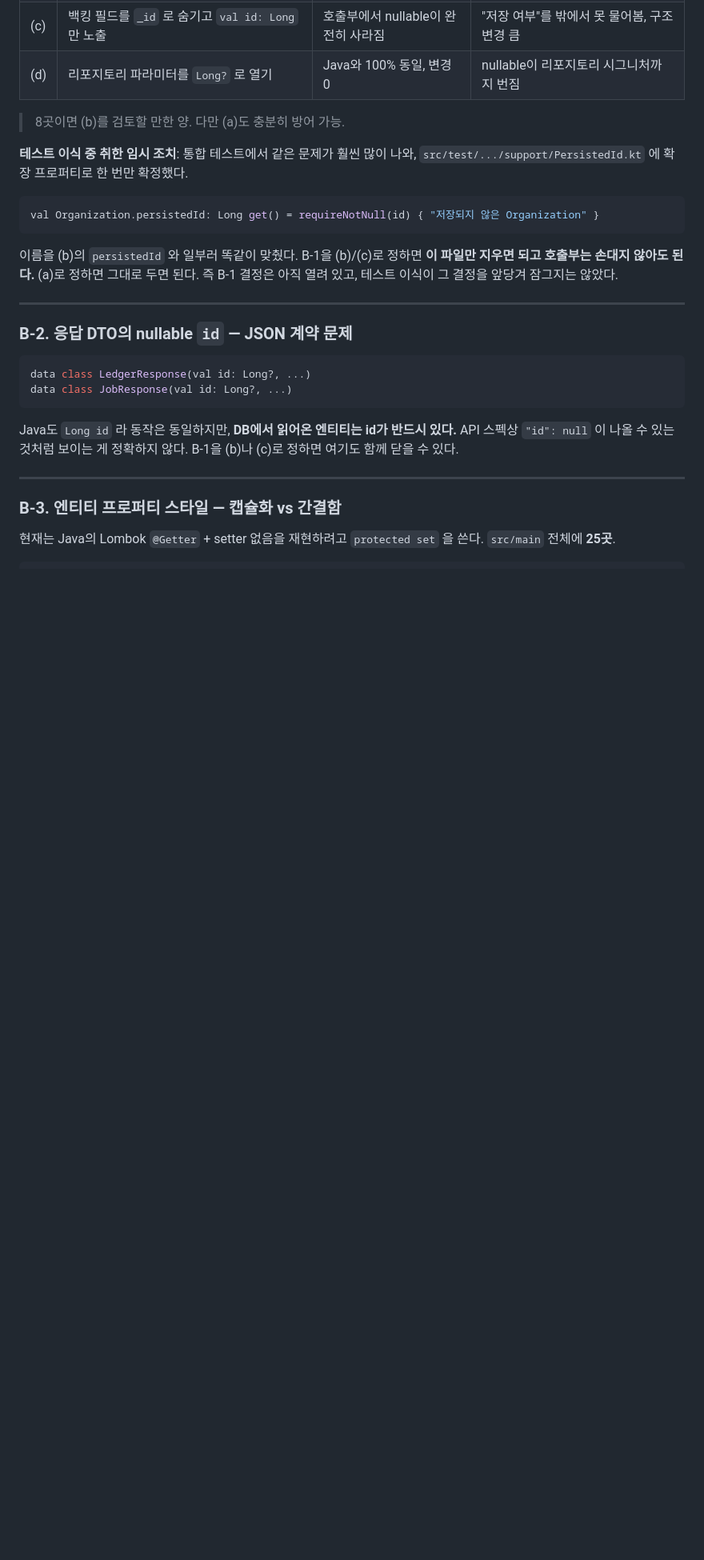
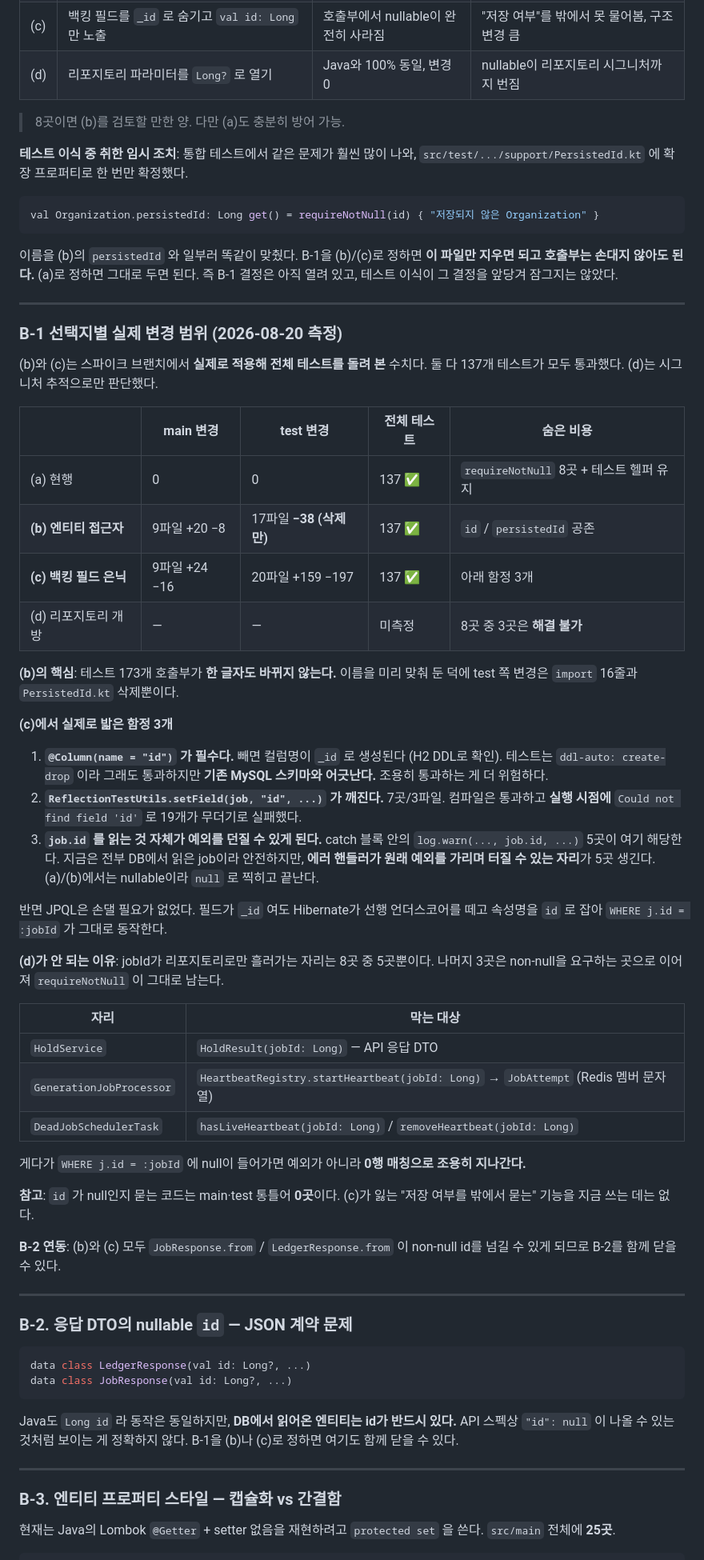
Before and after one commit to AnTaeho/credit-system-kotlin, a Markdown page: report.md, the part around the change. Shown at 80% size. GitHub-like rendering; blank space fills up the shorter version.

Commit message:
docs: B-1 선택지별 변경 범위를 실측해 기록한다
(b)와 (c)를 스파이크 브랜치에서 실제로 적용해 전체 테스트를 돌린 결과를 남긴다.
둘 다 137개 통과하지만 비용이 크게 다르다.

- (b) test 쪽 변경이 import 16줄 + 헬퍼 파일 삭제뿐. 호출부 173곳 무수정
- (c) 함정 3개를 실제로 밟았다. @Column(name="id") 누락 시 컬럼이 _id 로 생성되고,
  ReflectionTestUtils.setField 7곳이 런타임에만 깨지며, catch 블록의 log 5곳에서
  id 읽기가 예외를 던질 수 있게 된다. JPQL은 손댈 필요 없었다
- (d) jobId가 리포지토리로만 가는 자리는 8곳 중 5곳뿐이라 3곳이 남는다

코드 변경 없음. 스파이크는 되돌렸다.

Co-Authored-By: Claude Opus 5 <noreply@anthropic.com>

```diff
--- a/report.md
+++ b/report.md
@@ -137,6 +137,55 @@ val Organization.persistedId: Long get() = requireNotNull(id) { "저장되지
 이름을 (b)의 `persistedId` 와 일부러 똑같이 맞췄다. B-1을 (b)/(c)로 정하면
 **이 파일만 지우면 되고 호출부는 손대지 않아도 된다.** (a)로 정하면 그대로 두면 된다.
 즉 B-1 결정은 아직 열려 있고, 테스트 이식이 그 결정을 앞당겨 잠그지는 않았다.
+
+---
+
+### B-1 선택지별 실제 변경 범위 (2026-08-20 측정)
+
+(b)와 (c)는 스파이크 브랜치에서 **실제로 적용해 전체 테스트를 돌려 본** 수치다.
+둘 다 137개 테스트가 모두 통과했다. (d)는 시그니처 추적으로만 판단했다.
+
+| | main 변경 | test 변경 | 전체 테스트 | 숨은 비용 |
+|---|---|---|---|---|
+| (a) 현행 | 0 | 0 | 137 ✅ | `requireNotNull` 8곳 + 테스트 헬퍼 유지 |
+| **(b) 엔티티 접근자** | 9파일 +20 −8 | 17파일 **−38 (삭제만)** | 137 ✅ | `id` / `persistedId` 공존 |
+| **(c) 백킹 필드 은닉** | 9파일 +24 −16 | 20파일 +159 −197 | 137 ✅ | 아래 함정 3개 |
+| (d) 리포지토리 개방 | — | — | 미측정 | 8곳 중 3곳은 **해결 불가** |
+
+**(b)의 핵심**: 테스트 173개 호출부가 **한 글자도 바뀌지 않는다.** 이름을 미리 맞춰 둔 덕에
+test 쪽 변경은 `import` 16줄과 `PersistedId.kt` 삭제뿐이다.
+
+**(c)에서 실제로 밟은 함정 3개**
+
+1. **`@Column(name = "id")` 가 필수다.** 빼면 컬럼명이 `_id` 로 생성된다
+   (H2 DDL로 확인). 테스트는 `ddl-auto: create-drop` 이라 그래도 통과하지만
+   **기존 MySQL 스키마와 어긋난다.** 조용히 통과하는 게 더 위험하다.
+2. **`ReflectionTestUtils.setField(job, "id", ...)` 가 깨진다.** 7곳/3파일.
+   컴파일은 통과하고 **실행 시점에** `Could not find field 'id'` 로 19개가 무더기로 실패했다.
+3. **`job.id` 를 읽는 것 자체가 예외를 던질 수 있게 된다.** catch 블록 안의
+   `log.warn(..., job.id, ...)` 5곳이 여기 해당한다. 지금은 전부 DB에서 읽은 job이라
+   안전하지만, **에러 핸들러가 원래 예외를 가리며 터질 수 있는 자리**가 5곳 생긴다.
+   (a)/(b)에서는 nullable이라 `null` 로 찍히고 끝난다.
+
+반면 JPQL은 손댈 필요가 없었다. 필드가 `_id` 여도 Hibernate가 선행 언더스코어를 떼고
+속성명을 `id` 로 잡아 `WHERE j.id = :jobId` 가 그대로 동작한다.
+
+**(d)가 안 되는 이유**: jobId가 리포지토리로만 흘러가는 자리는 8곳 중 5곳뿐이다.
+나머지 3곳은 non-null을 요구하는 곳으로 이어져 `requireNotNull` 이 그대로 남는다.
+
+| 자리 | 막는 대상 |
+|---|---|
+| `HoldService` | `HoldResult(jobId: Long)` — API 응답 DTO |
+| `GenerationJobProcessor` | `HeartbeatRegistry.startHeartbeat(jobId: Long)` → `JobAttempt` (Redis 멤버 문자열) |
+| `DeadJobSchedulerTask` | `hasLiveHeartbeat(jobId: Long)` / `removeHeartbeat(jobId: Long)` |
+
+게다가 `WHERE j.id = :jobId` 에 null이 들어가면 예외가 아니라 **0행 매칭으로 조용히 지나간다.**
+
+**참고**: `id` 가 null인지 묻는 코드는 main·test 통틀어 **0곳**이다.
+(c)가 잃는 "저장 여부를 밖에서 묻는" 기능을 지금 쓰는 데는 없다.
+
+**B-2 연동**: (b)와 (c) 모두 `JobResponse.from` / `LedgerResponse.from` 이 non-null id를
+넘길 수 있게 되므로 B-2를 함께 닫을 수 있다.
 
 ---
 
```
